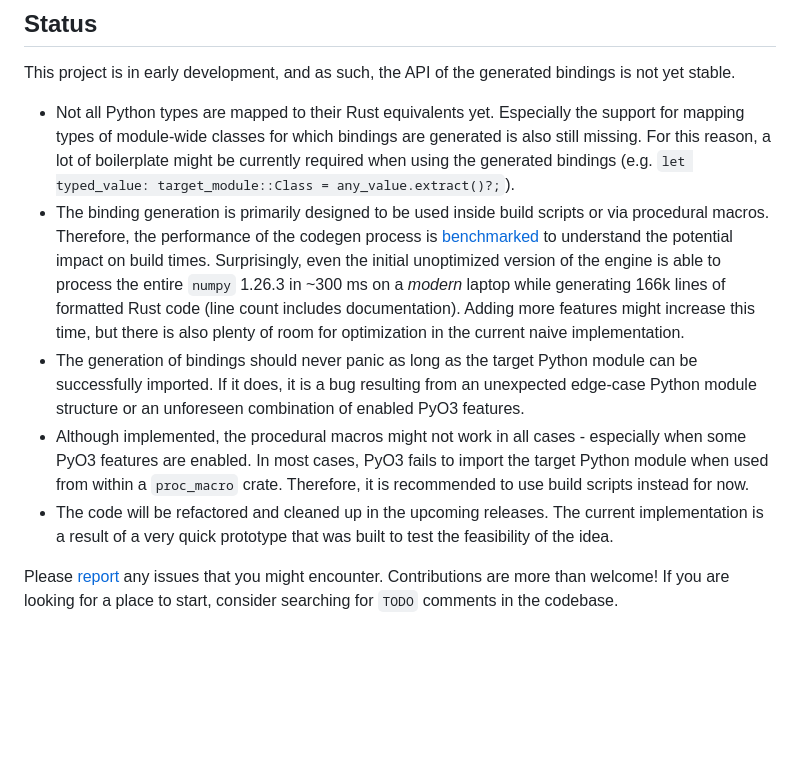
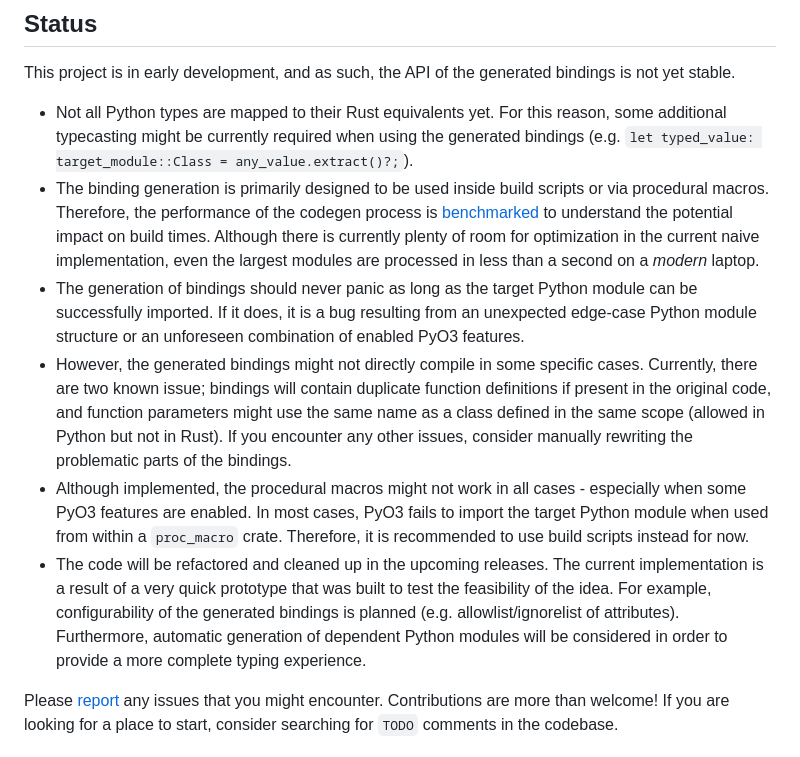
Before and after one commit to AndrejOrsula/pyo3_bindgen, a Markdown page: README.md, the part around the change. Drawn GitHub-style; blank space fills up the shorter version.

Commit message:
Update project status
Signed-off-by: Andrej Orsula <orsula.andrej@gmail.com>

```diff
--- a/README.md
+++ b/README.md
@@ -156,11 +156,12 @@ pub use target_module::*;
 
 This project is in early development, and as such, the API of the generated bindings is not yet stable.
 
-- Not all Python types are mapped to their Rust equivalents yet. Especially the support for mapping types of module-wide classes for which bindings are generated is also still missing. For this reason, a lot of boilerplate might be currently required when using the generated bindings (e.g. `let typed_value: target_module::Class = any_value.extract()?;`).
-- The binding generation is primarily designed to be used inside build scripts or via procedural macros. Therefore, the performance of the codegen process is [benchmarked](./pyo3_bindgen_engine/benches/bindgen.rs) to understand the potential impact on build times. Surprisingly, even the initial unoptimized version of the engine is able to process the entire `numpy` 1.26.3 in ~300 ms on a *modern* laptop while generating 166k lines of formatted Rust code (line count includes documentation). Adding more features might increase this time, but there is also plenty of room for optimization in the current naive implementation.
+- Not all Python types are mapped to their Rust equivalents yet. For this reason, some additional typecasting might be currently required when using the generated bindings (e.g. `let typed_value: target_module::Class = any_value.extract()?;`).
+- The binding generation is primarily designed to be used inside build scripts or via procedural macros. Therefore, the performance of the codegen process is [benchmarked](./pyo3_bindgen_engine/benches/bindgen.rs) to understand the potential impact on build times. Although there is currently plenty of room for optimization in the current naive implementation, even the largest modules are processed in less than a second on a *modern* laptop.
 - The generation of bindings should never panic as long as the target Python module can be successfully imported. If it does, it is a bug resulting from an unexpected edge-case Python module structure or an unforeseen combination of enabled PyO3 features.
+- However, the generated bindings might not directly compile in some specific cases. Currently, there are two known issue; bindings will contain duplicate function definitions if present in the original code, and function parameters might use the same name as a class defined in the same scope (allowed in Python but not in Rust). If you encounter any other issues, consider manually rewriting the problematic parts of the bindings.
 - Although implemented, the procedural macros might not work in all cases - especially when some PyO3 features are enabled. In most cases, PyO3 fails to import the target Python module when used from within a `proc_macro` crate. Therefore, it is recommended to use build scripts instead for now.
-- The code will be refactored and cleaned up in the upcoming releases. The current implementation is a result of a very quick prototype that was built to test the feasibility of the idea.
+- The code will be refactored and cleaned up in the upcoming releases. The current implementation is a result of a very quick prototype that was built to test the feasibility of the idea. For example, configurability of the generated bindings is planned (e.g. allowlist/ignorelist of attributes). Furthermore, automatic generation of dependent Python modules will be considered in order to provide a more complete typing experience.
 
 Please [report](https://github.com/AndrejOrsula/pyo3_bindgen/issues/new) any issues that you might encounter. Contributions are more than welcome! If you are looking for a place to start, consider searching for `TODO` comments in the codebase.
 
```
